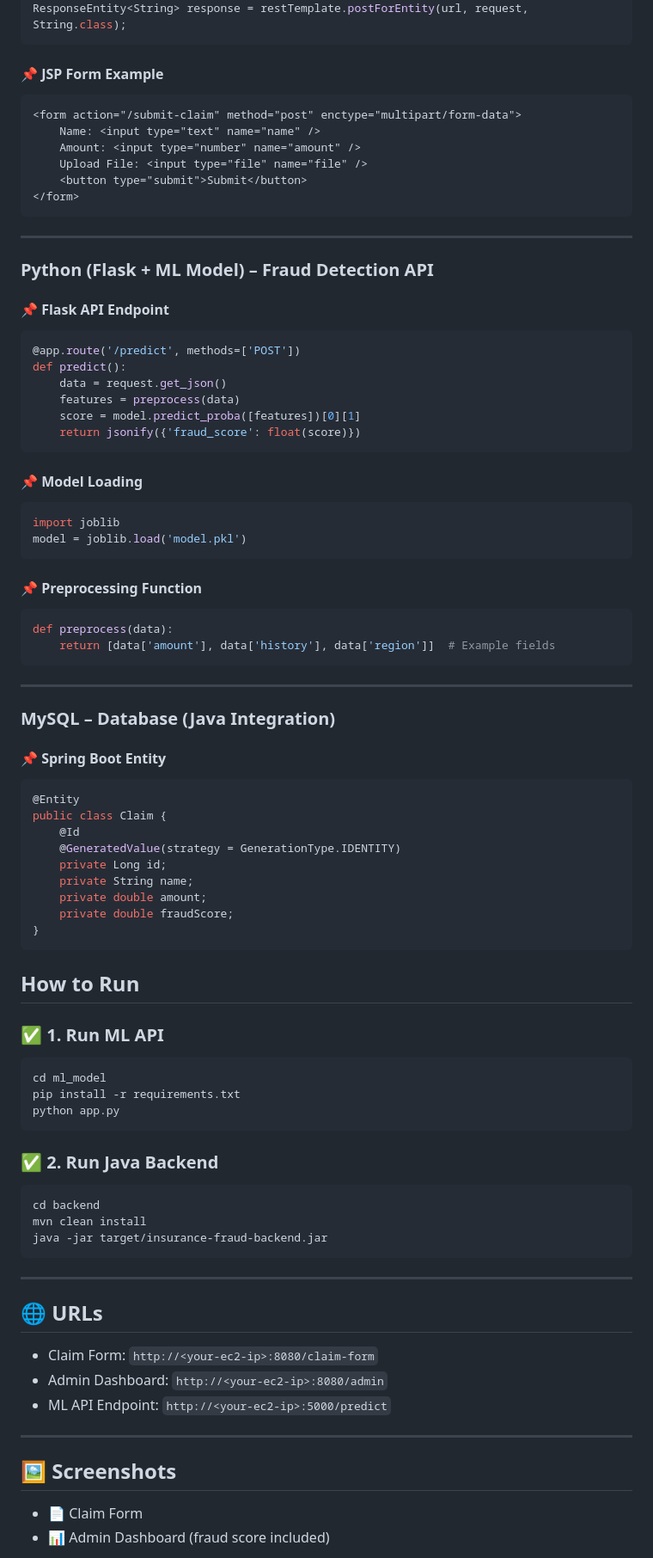
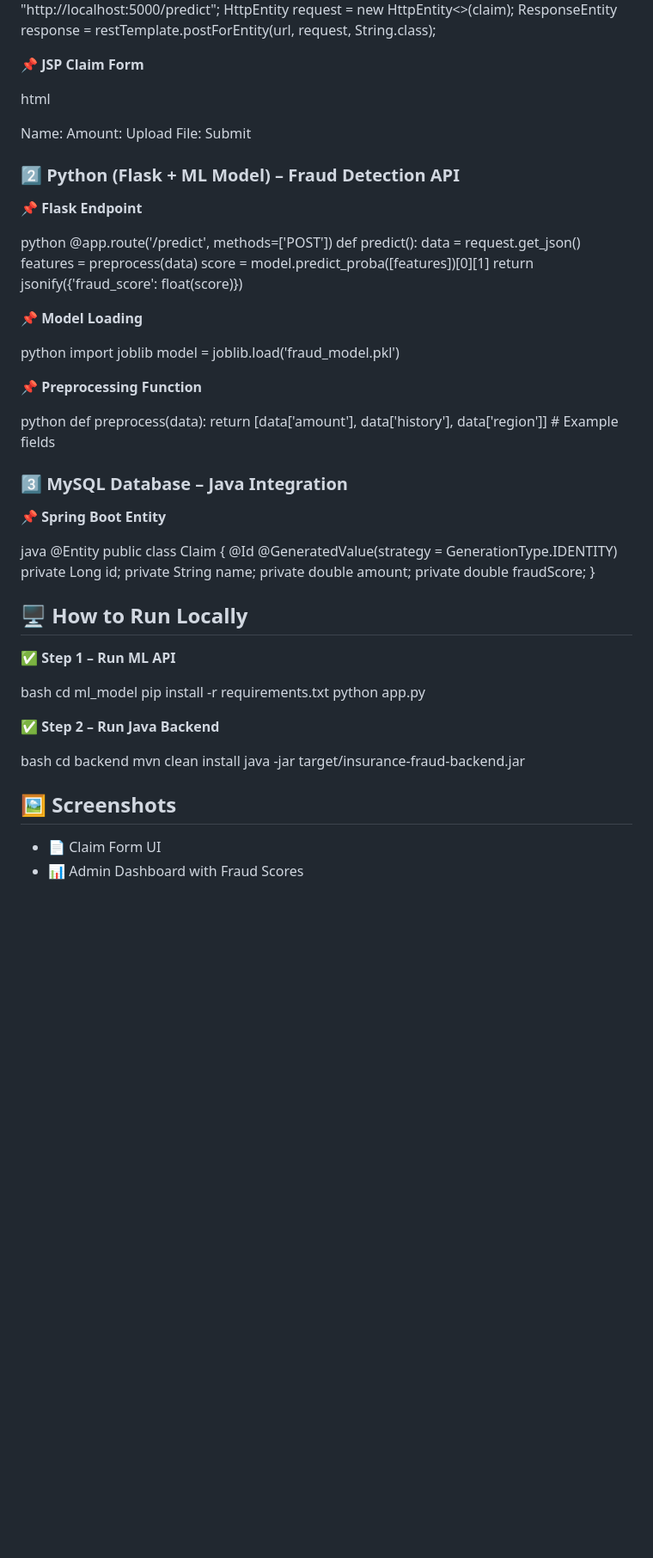
Before and after one commit to ShubhamGhalsasi2003/-Smart-Insurance-Claim-Fraud-Detection-and-Management-System, a Markdown page: README_Insurance_Fraud_System.md, the part around one of its changes. Shown at 86% size. Drawn GitHub-style; blank space fills up the shorter version.

````diff
--- a/README_Insurance_Fraud_System.md
+++ b/README_Insurance_Fraud_System.md
@@ -83,55 +64,52 @@ RestTemplate restTemplate = new RestTemplate();
 String url = "http://localhost:5000/predict";
 HttpEntity<Claim> request = new HttpEntity<>(claim);
 ResponseEntity<String> response = restTemplate.postForEntity(url, request, String.class);
-```
 
-#### 📌 JSP Form Example
 
-```jsp
+📌 **JSP Claim Form**
+
+html
 <form action="/submit-claim" method="post" enctype="multipart/form-data">
     Name: <input type="text" name="name" />
     Amount: <input type="number" name="amount" />
     Upload File: <input type="file" name="file" />
     <button type="submit">Submit</button>
 </form>
-```
 
----
 
-###  Python (Flask + ML Model) – Fraud Detection API
+### **2️⃣ Python (Flask + ML Model) – Fraud Detection API**
 
-#### 📌 Flask API Endpoint
+📌 **Flask Endpoint**
 
-```python
+python
 @app.route('/predict', methods=['POST'])
 def predict():
     data = request.get_json()
     features = preprocess(data)
     score = model.predict_proba([features])[0][1]
     return jsonify({'fraud_score': float(score)})
-```
 
-#### 📌 Model Loading
 
-```python
+📌 **Model Loading**
+
+python
 import joblib
-model = joblib.load('model.pkl')
-```
+model = joblib.load('fraud_model.pkl')
 
-#### 📌 Preprocessing Function
 
-```python
+📌 **Preprocessing Function**
+
+python
 def preprocess(data):
     return [data['amount'], data['history'], data['region']]  # Example fields
-```
 
----
 
-###  MySQL – Database (Java Integration)
 
-#### 📌 Spring Boot Entity
+### **3️⃣ MySQL Database – Java Integration**
 
-```java
+📌 **Spring Boot Entity**
+
+java
 @Entity
 public class Claim {
     @Id
@@ -141,36 +119,28 @@ public class Claim {
     private double amount;
     private double fraudScore;
 }
-```
 
-##  How to Run
 
-### ✅ 1. Run ML API
-```bash
+## 🖥️ How to Run Locally
+
+✅ **Step 1 – Run ML API**
+
+bash
 cd ml_model
 pip install -r requirements.txt
 python app.py
-```
 
-### ✅ 2. Run Java Backend
-```bash
+✅ **Step 2 – Run Java Backend**
+
+bash
 cd backend
 mvn clean install
 java -jar target/insurance-fraud-backend.jar
-```
 
----
 
-## 🌐 URLs
-
-- Claim Form: `http://<your-ec2-ip>:8080/claim-form`
-- Admin Dashboard: `http://<your-ec2-ip>:8080/admin`
-- ML API Endpoint: `http://<your-ec2-ip>:5000/predict`
-
----
 
 ## 🖼️ Screenshots
 
-- 📄 Claim Form
-- 📊 Admin Dashboard (fraud score included)
+* 📄 Claim Form UI
+* 📊 Admin Dashboard with Fraud Scores
 
````
Also changed, not shown: other parts of README_Insurance_Fraud_System.md (+33 -61 lines).
